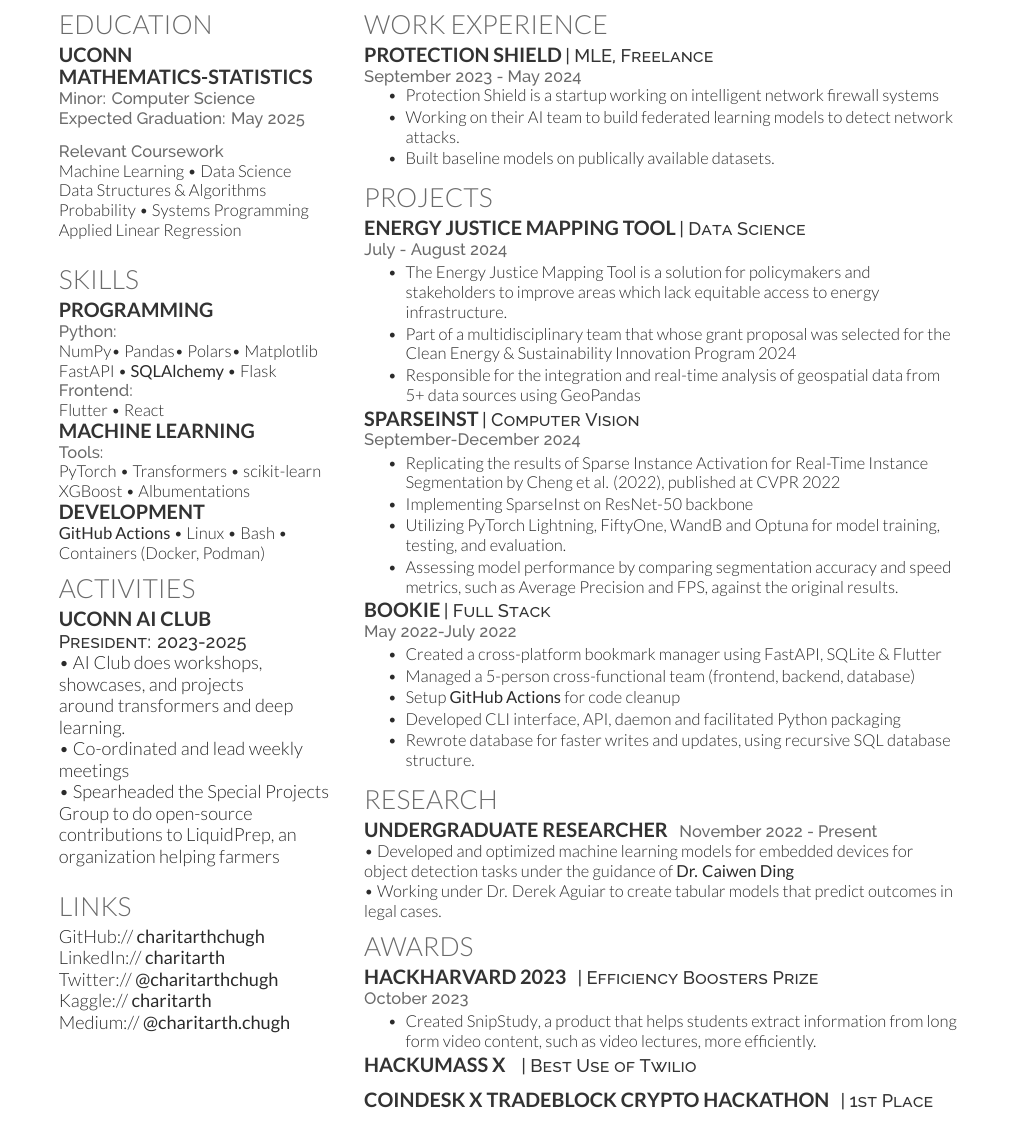
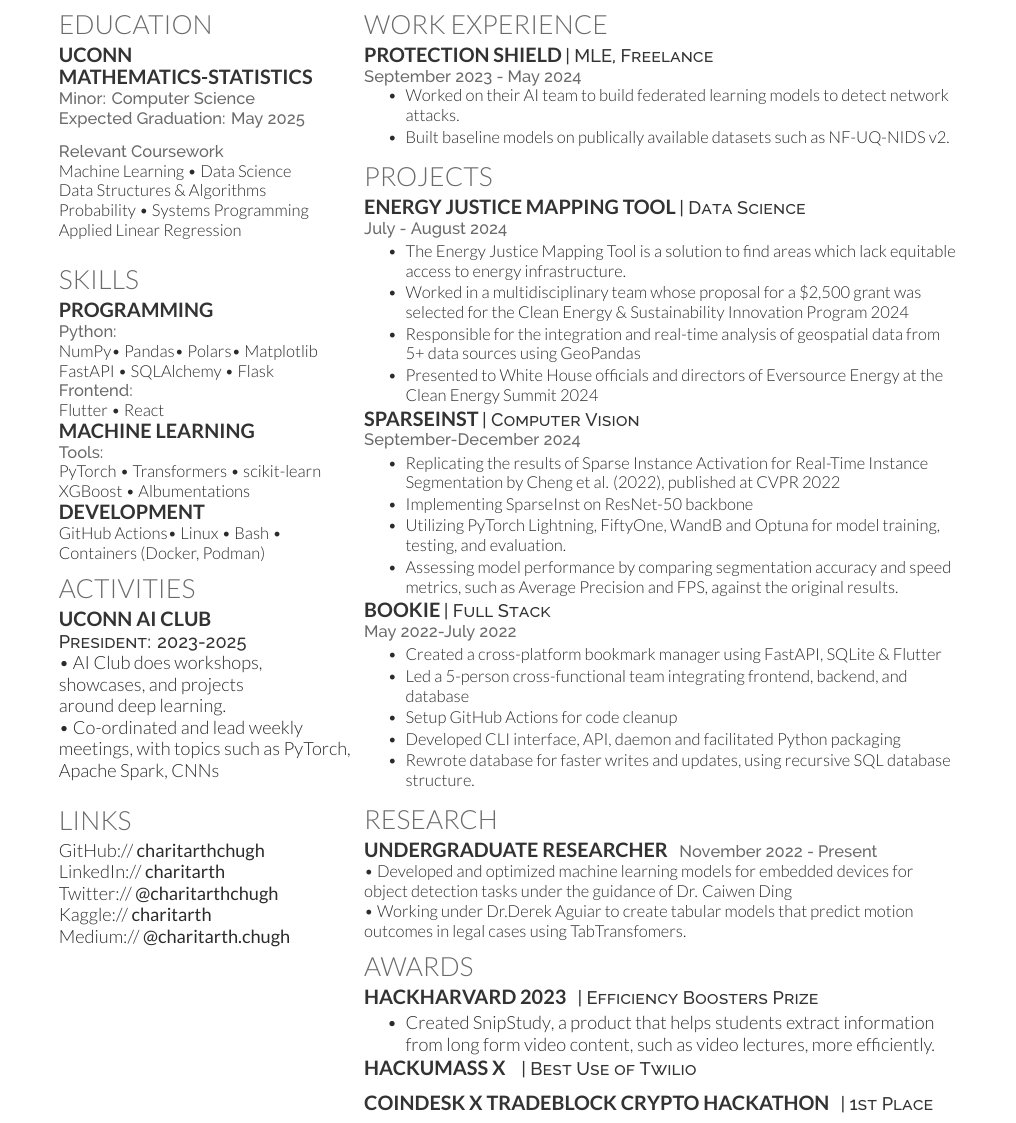
Before and after one commit to charitarthchugh/resume, a LaTeX CV (resume.tex): part of the page, cut so that both start at the same text. Compiled offline with XeLaTeX.

Commit message:
Update Resume Wording

```diff
--- a/resume.tex
+++ b/resume.tex
@@ -110,7 +110,7 @@
 	\subsection{Programming}\label{subsec:programming}
 	\location{Python:}
 	NumPy\textbullet{} Pandas\textbullet{} Polars\textbullet{} Matplotlib\\
-    FastAPI \textbullet{} \textbf{SQLAlchemy} \textbullet{} Flask
+	FastAPI \textbullet{} SQLAlchemy \textbullet{} Flask
 	\newline{}\location{Frontend:}
 	Flutter \textbullet{} React
 
@@ -123,7 +123,7 @@
 	XGBoost \textbullet{} Albumentations
 
 	\vspace*{1pt}\subsection{Development}
-    \textbf{GitHub Actions} \textbullet{}  Linux \textbullet{} Bash \textbullet{} Containers (Docker, Podman)
+	GitHub Actions\textbullet{}  Linux \textbullet{} Bash \textbullet{} Containers (Docker, Podman)
 
 	% \subsection{Programming}\label{subsec:programming}
 	% \location{Python:}
@@ -152,9 +152,9 @@
 
 	\subsection{UConn AI Club}\label{subsec:uconn-ai-club}
 	\descript{President: 2023-2025}
-    \textbullet{} AI Club does workshops,\\showcases, and projects \\around transformers and deep learning.\\
-    \textbullet{} Co-ordinated and lead weekly meetings\\
-    \textbullet{} Spearheaded the Special Projects Group to do open-source contributions to LiquidPrep, an organization helping farmers
+	\textbullet{} AI Club does workshops,\\showcases, and projects \\around deep learning.\\
+	\textbullet{} Co-ordinated and lead weekly meetings, with topics such as PyTorch, Apache Spark, CNNs\\
+	% \textbullet{} Spearheaded the Special Projects Group to do open-source contributions to LiquidPrep, an organization helping farmers
 
 	\vspace{\topsep}
 
@@ -207,9 +207,9 @@
 	\location{September 2023 - May 2024}
 	\vspace{\topsep}
 	\begin{tightemize}
-        \item Protection Shield is a startup working on intelligent network firewall systems
-        \item Working on their AI team to build federated learning models to detect network attacks.
-        \item Built baseline models on publically available datasets.
+		% \item Protection Shield is a startup working on intelligent network firewall systems
+		\item Worked on their AI team to build federated learning models to detect network attacks.
+		\item Built baseline models on publically available datasets such as NF-UQ-NIDS v2.
 	\end{tightemize}
 	%%%%%%%%%%%%%%%%%%%%%%%%%%%%%%%%%%%%%%
 	%     Projects
@@ -230,9 +230,10 @@
 		% \item Successfully utilized a suite of over 5+ data sources to facilitate real-time data access and enhance analytical capabilities.
 		% % \item Leading
 		% % \item
-        \item The Energy Justice Mapping Tool is a solution for policymakers and stakeholders to improve areas which lack equitable access to energy infrastructure.
-        \item Part of a multidisciplinary team that whose grant proposal was selected for the Clean Energy \& Sustainability Innovation Program 2024
+		\item The Energy Justice Mapping Tool is a solution to find areas which lack equitable access to energy infrastructure.
+		\item Worked in a multidisciplinary team whose proposal for a \$2,500 grant was selected for the Clean Energy \& Sustainability Innovation Program 2024
 		\item Responsible for the integration and real-time analysis of geospatial data from 5+ data sources using GeoPandas
+		\item Presented to White House officials and directors of Eversource Energy at the Clean Energy Summit 2024
 	\end{tightemize}
 	% \runsubsection{Neatbot}\label{subsec:neatbot}
 	% \descript{| MLOps}
@@ -250,15 +251,16 @@
 		\item Replicating the results of Sparse Instance Activation for Real-Time Instance Segmentation by Cheng et al. (2022), published at CVPR 2022
 		\item Implementing SparseInst on ResNet-50 backbone
 		\item Utilizing PyTorch Lightning, FiftyOne, WandB and Optuna for model training, testing, and evaluation.
-        \item Assessing model performance by comparing segmentation accuracy and speed metrics, such as Average Precision and FPS, against the original results.    \end{tightemize}
+		\item Assessing model performance by comparing segmentation accuracy and speed metrics, such as Average Precision and FPS, against the original results.
+	\end{tightemize}
 	\runsubsection{Bookie}\label{subsec: Bookie}
 	\descript{| Full Stack}
 	\location{May 2022-July 2022}
 	% \vspace{\topsep}
 	\begin{tightemize}
 		\item Created a cross-platform bookmark manager using FastAPI, SQLite \& Flutter
-        \item Managed a 5-person cross-functional team (frontend, backend, database)
-        \item Setup \textbf{GitHub Actions} for code cleanup
+		\item Led a 5-person cross-functional team integrating frontend, backend, and database
+		\item Setup GitHub Actions for code cleanup
 		\item Developed CLI interface, API, daemon and facilitated Python packaging
 		\item Rewrote database for faster writes and updates, using recursive SQL database structure. \\
 		% while also contributing to the creation and design of the Flutter application. In my role as the project manager, I supervised the creation of new features and encouraged standards that promote future
@@ -316,9 +318,9 @@
 	\runsubsection{Undergraduate Researcher}
 	% \descript{Undergraduate Researcher}
 	\location{November 2022 - Present}
-    \textbullet{} Developed and optimized machine learning models for embedded devices for object detection tasks under the guidance of \textbf{\href{https://caiwending.cse.uconn.edu/}{Dr. Caiwen Ding}} \\
+	\textbullet{} Developed and optimized machine learning models for embedded devices for object detection tasks under the guidance of \href{https://caiwending.cse.uconn.edu/}{Dr. Caiwen Ding} \\
 	%    Working under  to develop optimized machine learning models for object detection tasks on embedded devices, using techniques such as sparsity and quantization, achieving 50mAP.
-    \textbullet{} Working under Dr. Derek Aguiar to create tabular models that predict outcomes in legal cases.
+	\textbullet{} Working under Dr.Derek Aguiar to create tabular models that predict motion outcomes in legal cases using TabTransfomers.
 
 	%%%%%%%%%%%%%%%%%%%%%%%%%%%%%%%%%%%%%%
 	%     Cetifications and Awards
@@ -328,7 +330,7 @@
 	\section{Awards}\label{sec:certifications-and-awards}
 	\runsubsection{ HackHarvard 2023}
 	\descript{| Efficiency Boosters Prize}
-    \location{October 2023}
+	% \location{October 2023}
 	\begin{tightemize}
 		\item Created \href{https://devpost.com/software/snipstudy}{SnipStudy}, a product that helps students extract information from long form video content, such as video lectures, more efficiently.
 	\end{tightemize}
```
Also changed, not shown: resume.pdf. Lines whose indentation alone changed are shown as unchanged.
